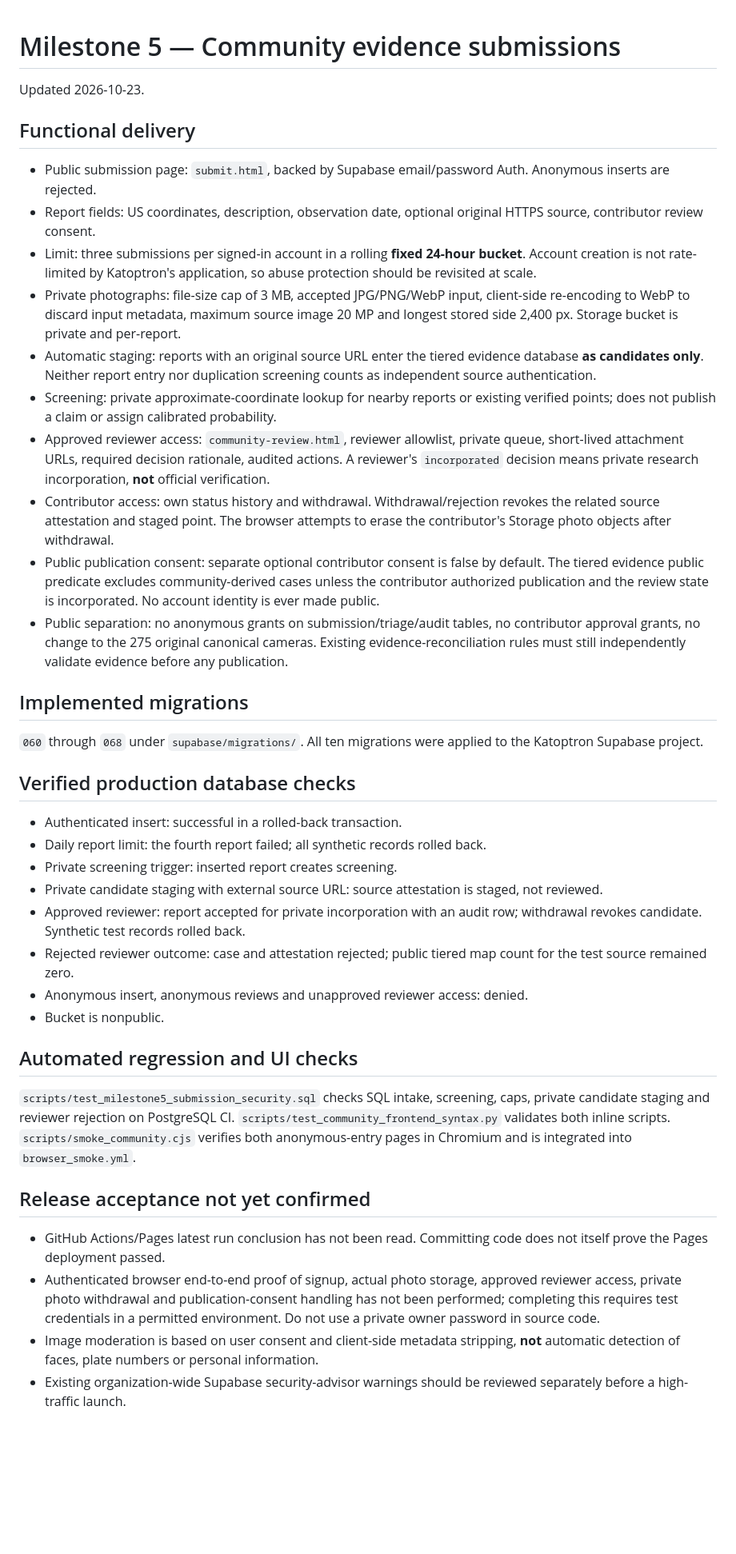
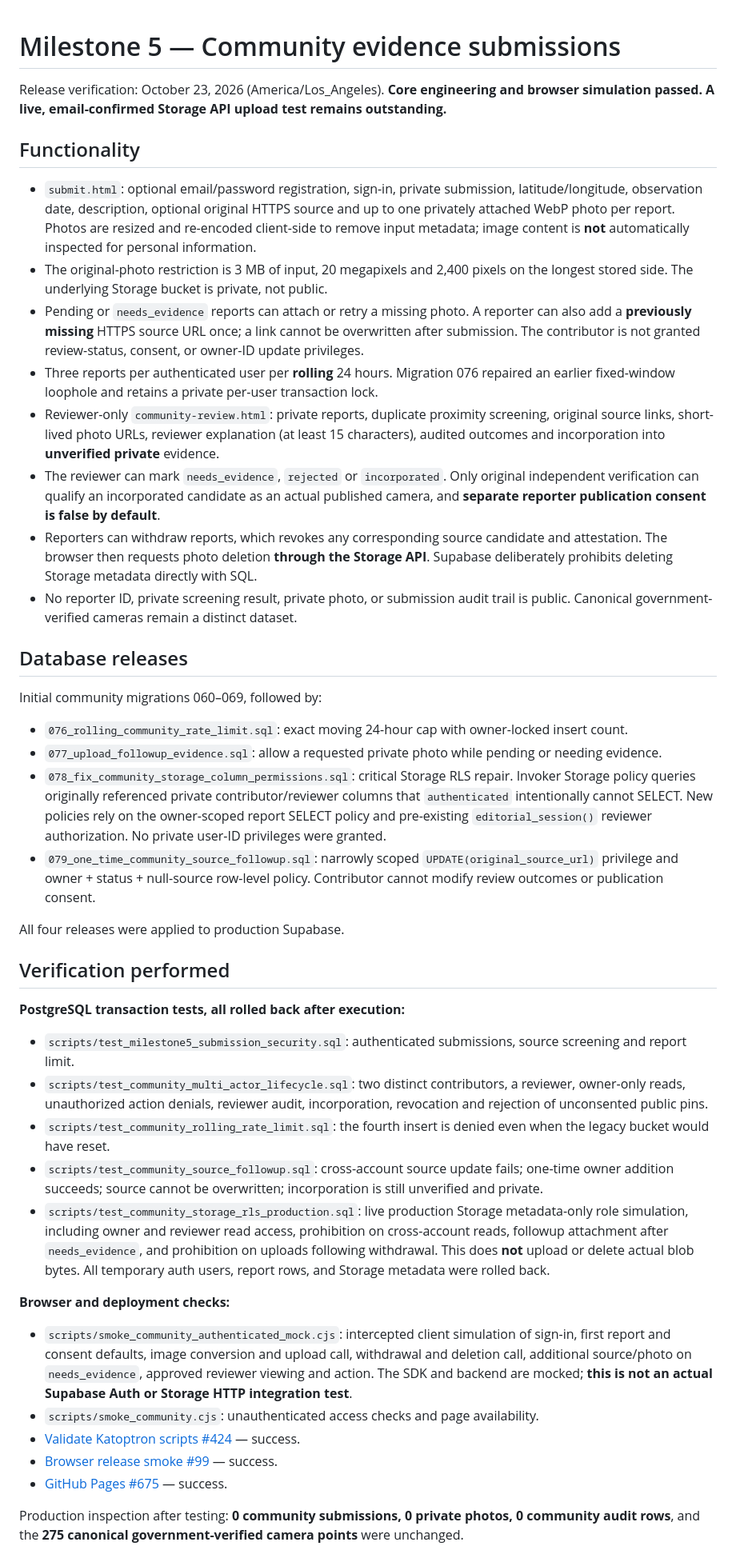
Before and after one commit to ayeemecee0/Kathreptos, a Markdown page: docs/milestone-5-community-evidence.md, the part around one of its changes. Shown at 80% size. Rendered like a GitHub page; blank space fills up the shorter version.

Commit message:
Record full Milestone 5 multi-actor, RLS, browser and deployment verification with genuine live-auth acceptance gap

```diff
--- a/docs/milestone-5-community-evidence.md
+++ b/docs/milestone-5-community-evidence.md
@@ -1,42 +1,44 @@
 # Milestone 5 — Community evidence submissions
-Updated 2026-10-23.
 
-## Functional delivery
+Release verification: October 23, 2026 (America/Los_Angeles).
+**Core engineering and browser simulation passed. A live, email-confirmed Storage API upload test remains outstanding.**
 
-- Public submission page: `submit.html`, backed by Supabase email/password Auth. Anonymous inserts are rejected.
-- Report fields: US coordinates, description, observation date, optional original HTTPS source, contributor review consent.
-- Limit: three submissions per signed-in account in a rolling **fixed 24-hour bucket**. Account creation is not rate-limited by Katoptron's application, so abuse protection should be revisited at scale.
-- Private photographs: file-size cap of 3 MB, accepted JPG/PNG/WebP input, client-side re-encoding to WebP to discard input metadata, maximum source image 20 MP and longest stored side 2,400 px. Storage bucket is private and per-report.
-- Automatic staging: reports with an original source URL enter the tiered evidence database **as candidates only**. Neither report entry nor duplication screening counts as independent source authentication.
-- Screening: private approximate-coordinate lookup for nearby reports or existing verified points; does not publish a claim or assign calibrated probability.
-- Approved reviewer access: `community-review.html`, reviewer allowlist, private queue, short-lived attachment URLs, required decision rationale, audited actions. A reviewer's `incorporated` decision means private research incorporation, **not** official verification.
-- Contributor access: own status history and withdrawal. Withdrawal/rejection revokes the related source attestation and staged point. The browser attempts to erase the contributor's Storage photo objects after withdrawal.
-- Public publication consent: separate optional contributor consent is false by default. The tiered evidence public predicate excludes community-derived cases unless the contributor authorized publication and the review state is incorporated. No account identity is ever made public.
-- Public separation: no anonymous grants on submission/triage/audit tables, no contributor approval grants, no change to the 275 original canonical cameras. Existing evidence-reconciliation rules must still independently validate evidence before any publication.
+## Functionality
 
-## Implemented migrations
+- `submit.html`: optional email/password registration, sign-in, private submission, latitude/longitude, observation date, description, optional original HTTPS source and up to one privately attached WebP photo per report. Photos are resized and re-encoded client-side to remove input metadata; image content is **not** automatically inspected for personal information.
+- The original-photo restriction is 3 MB of input, 20 megapixels and 2,400 pixels on the longest stored side. The underlying Storage bucket is private, not public.
+- Pending or `needs_evidence` reports can attach or retry a missing photo. A reporter can also add a **previously missing** HTTPS source URL once; a link cannot be overwritten after submission. The contributor is not granted review-status, consent, or owner-ID update privileges.
+- Three reports per authenticated user per **rolling** 24 hours. Migration 076 repaired an earlier fixed-window loophole and retains a private per-user transaction lock.
+- Reviewer-only `community-review.html`: private reports, duplicate proximity screening, original source links, short-lived photo URLs, reviewer explanation (at least 15 characters), audited outcomes and incorporation into **unverified private** evidence.
+- The reviewer can mark `needs_evidence`, `rejected` or `incorporated`. Only original independent verification can qualify an incorporated candidate as an actual published camera, and **separate reporter publication consent is false by default**.
+- Reporters can withdraw reports, which revokes any corresponding source candidate and attestation. The browser then requests photo deletion **through the Storage API**. Supabase deliberately prohibits deleting Storage metadata directly with SQL.
+- No reporter ID, private screening result, private photo, or submission audit trail is public. Canonical government-verified cameras remain a distinct dataset.
 
-`060` through `068` under `supabase/migrations/`. All ten migrations were applied to the Katoptron Supabase project.
+## Database releases
 
-## Verified production database checks
+Initial community migrations 060–069, followed by:
+- `076_rolling_community_rate_limit.sql`: exact moving 24-hour cap with owner-locked insert count.
+- `077_upload_followup_evidence.sql`: allow a requested private photo while pending or needing evidence.
+- `078_fix_community_storage_column_permissions.sql`: critical Storage RLS repair. Invoker Storage policy queries originally referenced private contributor/reviewer columns that `authenticated` intentionally cannot SELECT. New policies rely on the owner-scoped report SELECT policy and pre-existing `editorial_session()` reviewer authorization. No private user-ID privileges were granted.
+- `079_one_time_community_source_followup.sql`: narrowly scoped `UPDATE(original_source_url)` privilege and owner + status + null-source row-level policy. Contributor cannot modify review outcomes or publication consent.
 
-- Authenticated insert: successful in a rolled-back transaction.
-- Daily report limit: the fourth report failed; all synthetic records rolled back.
-- Private screening trigger: inserted report creates screening.
-- Private candidate staging with external source URL: source attestation is staged, not reviewed.
-- Approved reviewer: report accepted for private incorporation with an audit row; withdrawal revokes candidate. Synthetic test records rolled back.
-- Rejected reviewer outcome: case and attestation rejected; public tiered map count for the test source remained zero.
-- Anonymous insert, anonymous reviews and unapproved reviewer access: denied.
-- Bucket is nonpublic.
+All four releases were applied to production Supabase.
 
-## Automated regression and UI checks
+## Verification performed
 
-`scripts/test_milestone5_submission_security.sql` checks SQL intake, screening, caps, private candidate staging and reviewer rejection on PostgreSQL CI. `scripts/test_community_frontend_syntax.py` validates both inline scripts. `scripts/smoke_community.cjs` verifies both anonymous-entry pages in Chromium and is integrated into `browser_smoke.yml`.
+**PostgreSQL transaction tests, all rolled back after execution:**
+- `scripts/test_milestone5_submission_security.sql`: authenticated submissions, source screening and report limit.
+- `scripts/test_community_multi_actor_lifecycle.sql`: two distinct contributors, a reviewer, owner-only reads, unauthorized action denials, reviewer audit, incorporation, revocation and rejection of unconsented public pins.
+- `scripts/test_community_rolling_rate_limit.sql`: the fourth insert is denied even when the legacy bucket would have reset.
+- `scripts/test_community_source_followup.sql`: cross-account source update fails; one-time owner addition succeeds; source cannot be overwritten; incorporation is still unverified and private.
+- `scripts/test_community_storage_rls_production.sql`: live production Storage metadata-only role simulation, including owner and reviewer read access, prohibition on cross-account reads, followup attachment after `needs_evidence`, and prohibition on uploads following withdrawal. This does **not** upload or delete actual blob bytes. All temporary auth users, report rows, and Storage metadata were rolled back.
 
-## Release acceptance not yet confirmed
+**Browser and deployment checks:**
+- `scripts/smoke_community_authenticated_mock.cjs`: intercepted client simulation of sign-in, first report and consent defaults, image conversion and upload call, withdrawal and deletion call, additional source/photo on `needs_evidence`, approved reviewer viewing and action. The SDK and backend are mocked; **this is not an actual Supabase Auth or Storage HTTP integration test**.
+- `scripts/smoke_community.cjs`: unauthenticated access checks and page availability.
+- [Validate Katoptron scripts #424](https://github.com/ayeemecee0/Katoptron/actions/runs/40065151680) — success.
+- [Browser release smoke #99](https://github.com/ayeemecee0/Katoptron/actions/runs/40065139953) — success.
+- [GitHub Pages #675](https://github.com/ayeemecee0/Katoptron/actions/runs/40065151545) — success.
 
-- GitHub Actions/Pages latest run conclusion has not been read. Committing code does not itself prove the Pages deployment passed.
-- Authenticated browser end-to-end proof of signup, actual photo storage, approved reviewer access, private photo withdrawal and publication-consent handling has not been performed; completing this requires test credentials in a permitted environment. Do not use a private owner password in source code.
-- Image moderation is based on user consent and client-side metadata stripping, **not** automatic detection of faces, plate numbers or personal information.
-- Existing organization-wide Supabase security-advisor warnings should be reviewed separately before a high-traffic launch.
+Production inspection after testing: **0 community submissions, 0 private photos, 0 community audit rows**, and the **275 canonical government-verified camera points** were unchanged.
 
```
Also changed, not shown: other parts of docs/milestone-5-community-evidence.md (+7 -1 lines).
